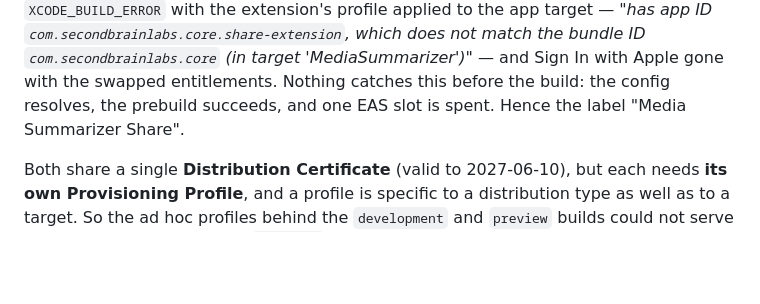
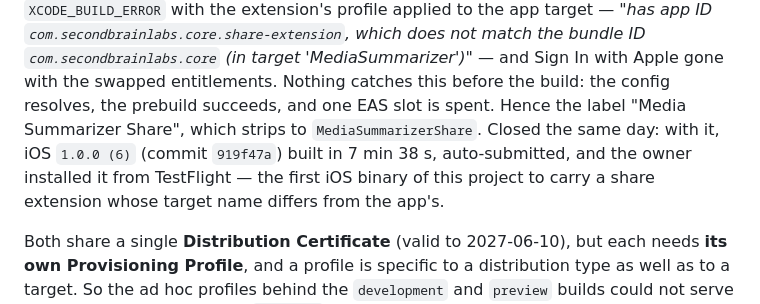
Before and after one commit to MedlockM/second-brain-app, a Markdown page: mobile/MOBILE_CI_CD.md, the part around the change. Drawn GitHub-style; blank space fills up the shorter version.

Commit message:
docs(mobile): the target-name fix is validated through TestFlight install
Co-Authored-By: Claude Opus 5 <noreply@anthropic.com>

```diff
--- a/mobile/MOBILE_CI_CD.md
+++ b/mobile/MOBILE_CI_CD.md
@@ -130,7 +130,11 @@ profile applied to the app target — *"has app ID `com.secondbrainlabs.core.sha
 which does not match the bundle ID `com.secondbrainlabs.core` (in target
 'MediaSummarizer')"* — and Sign In with Apple gone with the swapped entitlements.
 Nothing catches this before the build: the config resolves, the prebuild succeeds,
-and one EAS slot is spent. Hence the label "Media Summarizer Share".
+and one EAS slot is spent. Hence the label "Media Summarizer Share", which strips to
+`MediaSummarizerShare`. Closed the same day: with it, iOS `1.0.0 (6)` (commit
+`919f47a`) built in 7 min 38 s, auto-submitted, and the owner installed it from
+TestFlight — the first iOS binary of this project to carry a share extension whose
+target name differs from the app's.
 
 Both share a single **Distribution Certificate** (valid to 2027-06-10), but each
 needs **its own Provisioning Profile**, and a profile is specific to a distribution
```
